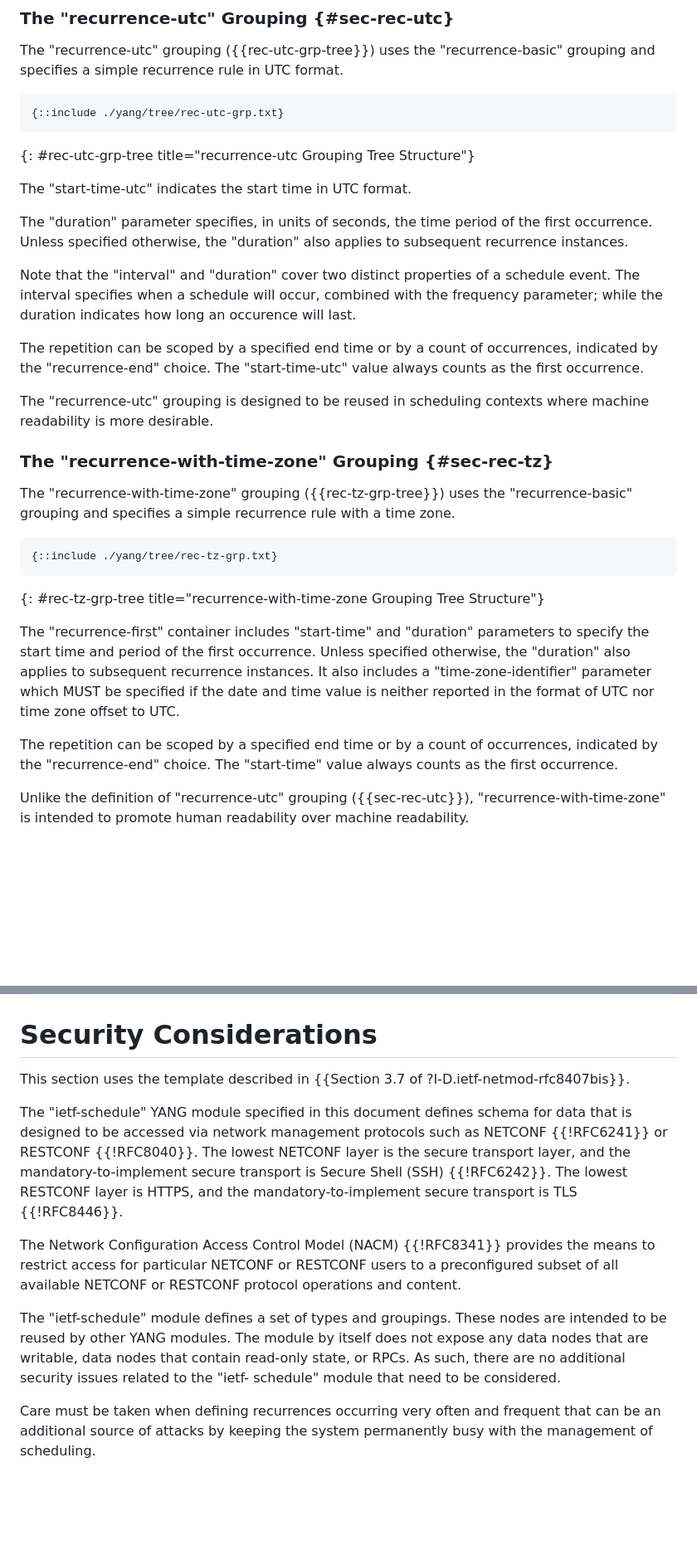
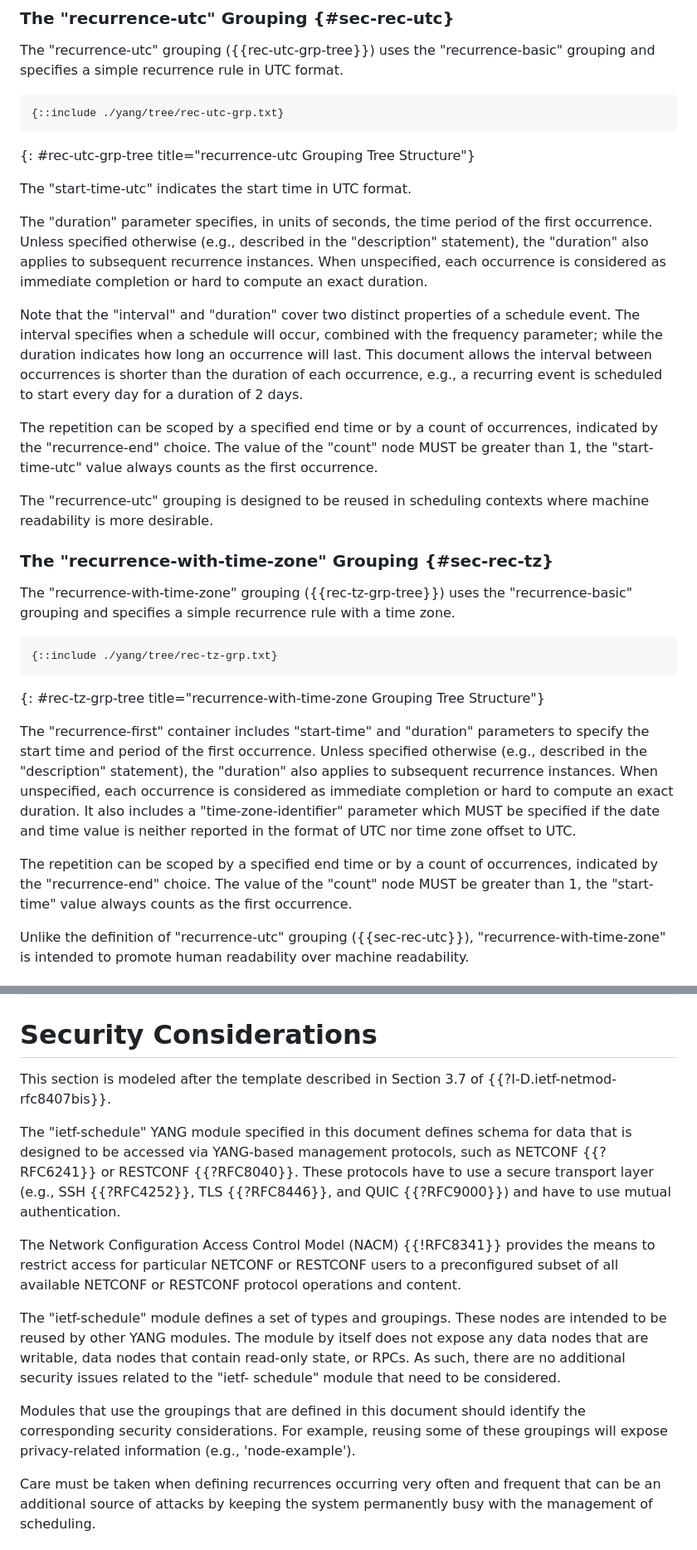
Before and after one commit to netmod-wg/schedule-yang, a Markdown page: draft-ietf-netmod-schedule-yang.md, 2 parts joined by grey strips. Shown: that part at 83% size. Rendered like a GitHub page; blank space fills up the shorter version.

```diff
--- a/draft-ietf-netmod-schedule-yang.md
+++ b/draft-ietf-netmod-schedule-yang.md
@@ -275,14 +278,16 @@ System:
 
    The "start-time-utc" indicates the start time in UTC format.
 
-   The "duration" parameter specifies, in units of seconds, the time period of the first occurrence. Unless specified otherwise, the "duration" also applies to subsequent recurrence instances.
+   The "duration" parameter specifies, in units of seconds, the time period of the first occurrence. Unless specified otherwise (e.g., described in the "description" statement), the "duration" also applies to subsequent recurrence instances. When unspecified, each occurrence is considered as
+   immediate completion or hard to compute an exact duration.
+
 
 Note that the "interval" and "duration" cover two distinct properties of a schedule event.
 The interval specifies when a schedule will occur, combined with the frequency parameter; while the duration indicates how long
-an occurence will last.
+an occurrence will last. This document allows the interval between occurrences is shorter than the duration of each occurrence, e.g., a recurring event is scheduled to start every day for a duration of 2 days.
 
   The repetition can be scoped by a specified end time or by a count of occurrences,
-  indicated by the "recurrence-end" choice. The "start-time-utc" value always counts
+  indicated by the "recurrence-end" choice. The value of the "count" node MUST be greater than 1, the "start-time-utc" value always counts
   as the first occurrence.
 
    The "recurrence-utc" grouping is designed to be reused in scheduling contexts
@@ -299,14 +304,15 @@ an occurence will last.
 {: #rec-tz-grp-tree title="recurrence-with-time-zone Grouping Tree Structure"}
 
    The "recurrence-first" container includes "start-time" and "duration" parameters
-   to specify the start time and period of the first occurrence. Unless specified otherwise, the
-   "duration" also applies to subsequent recurrence instances. It also includes a
+   to specify the start time and period of the first occurrence. Unless specified otherwise (e.g., described in the "description" statement), the
+   "duration" also applies to subsequent recurrence instances. When unspecified, each occurrence is considered as
+   immediate completion or hard to compute an exact duration. It also includes a
    "time-zone-identifier" parameter which MUST be specified if the date
    and time value is neither reported in the format of UTC nor time zone offset
    to UTC.
 
   The repetition can be scoped by a specified end time or by a count of occurrences,
-  indicated by the "recurrence-end" choice. The "start-time" value always counts
+  indicated by the "recurrence-end" choice. The value of the "count" node MUST be greater than 1, the "start-time" value always counts
   as the first occurrence.
 
    Unlike the definition of "recurrence-utc" grouping ({{sec-rec-utc}}),
@@ -506,15 +517,13 @@ can be mapped to YANG parameters.
 
 # Security Considerations
 
-This section uses the template described in {{Section 3.7 of ?I-D.ietf-netmod-rfc8407bis}}.
+   This section is modeled after the template described in Section 3.7 of {{?I-D.ietf-netmod-rfc8407bis}}.
 
    The "ietf-schedule" YANG module specified in this document defines schema for data
-   that is designed to be accessed via network management protocols such
-   as NETCONF {{!RFC6241}} or RESTCONF {{!RFC8040}}.  The lowest NETCONF layer
-   is the secure transport layer, and the mandatory-to-implement secure
-   transport is Secure Shell (SSH) {{!RFC6242}}.  The lowest RESTCONF layer
-   is HTTPS, and the mandatory-to-implement secure transport is TLS
-   {{!RFC8446}}.
+   that is designed to be accessed via YANG-based management protocols, such
+   as NETCONF {{?RFC6241}} or RESTCONF {{?RFC8040}}.  These protocols have to use
+   a secure transport layer (e.g., SSH {{?RFC4252}}, TLS {{?RFC8446}}, and QUIC {{?RFC9000}})
+   and have to use mutual authentication.
 
    The Network Configuration Access Control Model (NACM) {{!RFC8341}}
    provides the means to restrict access for particular NETCONF or
@@ -527,6 +536,11 @@ This section uses the template described in {{Section 3.7 of ?I-D.ietf-netmod-rf
    are writable, data nodes that contain read-only state, or RPCs.  As
    such, there are no additional security issues related to the "ietf-
    schedule" module that need to be considered.
+
+   Modules that use the groupings that are defined in this document
+   should identify the corresponding security considerations. For
+   example, reusing some of these groupings will expose privacy-related
+   information (e.g., 'node-example').
 
    Care must be taken when defining recurrences occurring very often and
    frequent that can be an additional source of attacks by keeping the system
```
Also changed, not shown: other parts of draft-ietf-netmod-schedule-yang.md (+29 -21 lines).
